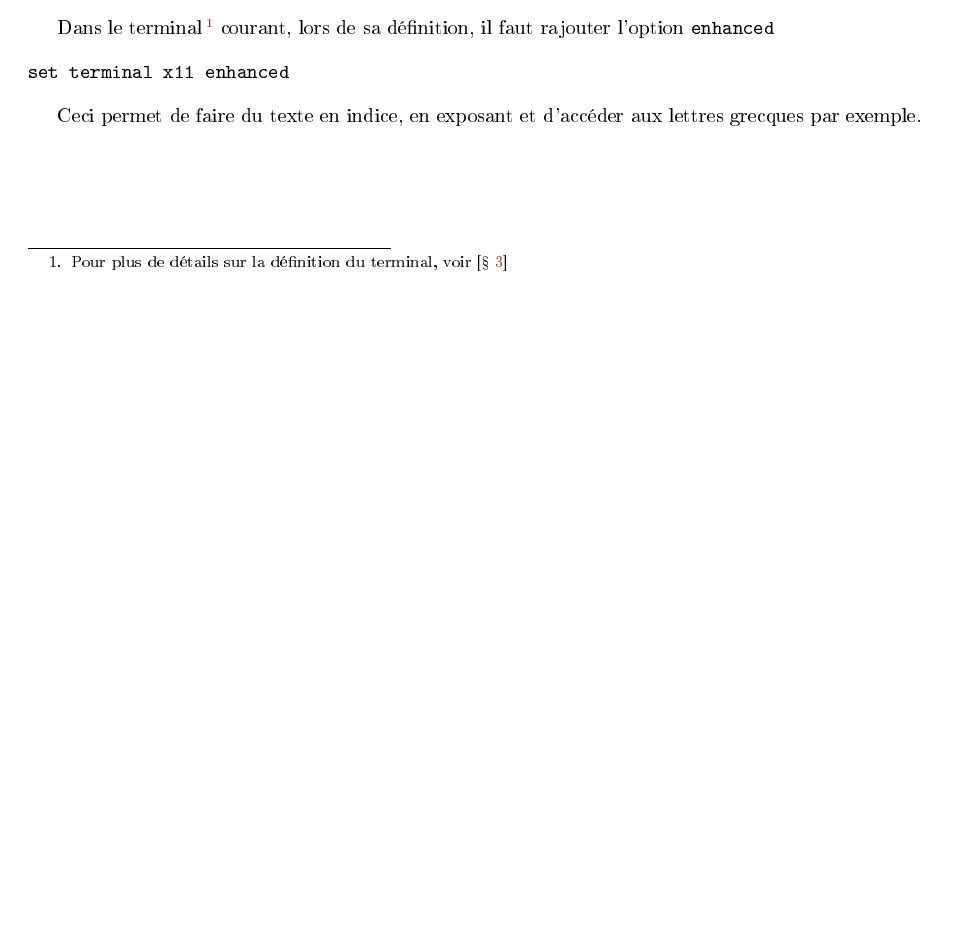
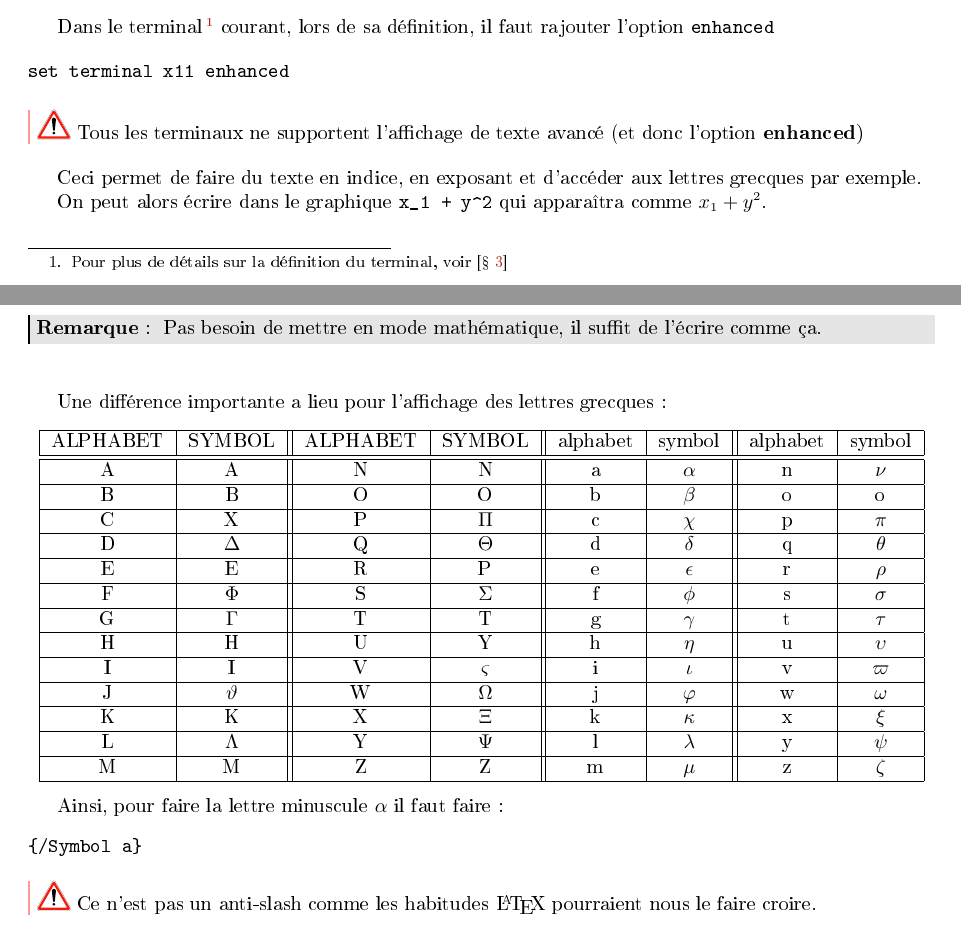
Before and after one commit to sanyaade-teachings/autiwa-tutorials, a LaTeX document (gnuplot/aide-memoire-gnuplot.tex): part of page 3 of 3 before the commit and two parts of pages 3 and 4 of 4 after it, the two joined at a grey line, cut so that both start at the same text, the shorter picture padded with empty space. The pictures show the PDF file gnuplot/aide-memoire-gnuplot.pdf that the author committed with the source.

Commit message:
gnuplot: rajout des lettres grecques
git-svn-id: https://autiwa-tutorials.googlecode.com/svn/trunk@60 0dbe97c4-82fb-7826-aa11-3c1593e05550

```diff
--- a/gnuplot/aide-memoire-gnuplot.tex
+++ b/gnuplot/aide-memoire-gnuplot.tex
@@ -141,7 +141,28 @@ Dans le terminal\footnote{Pour plus de détails sur la définition du terminal,
 set terminal x11 enhanced
 \end{verbatim}
 
+\begin{attention}
+Tous les terminaux ne supportent l'affichage de texte avancé (et donc l'option \textbf{enhanced})
+\end{attention}
+
+
 Ceci permet de faire du texte en indice, en exposant et d'accéder aux lettres grecques par exemple.
 
-%TODO rajouter la liste des lettres grecques et comment les afficher.
+On peut alors écrire dans le graphique \verb|x_1 + y^2| qui apparaîtra comme $x_1 + y^2$.
 
+\begin{remarque}
+Pas besoin de mettre en mode mathématique, il suffit de l'écrire comme ça.
+\end{remarque}
+
+
+\bigskip
+
+Une différence importante a lieu pour l'affichage des lettres grecques :
+\begin{center}
+\begin{tabular}{*{4}{|c|c|}}
+\hline
+ALPHABET  & SYMBOL  & ALPHABET  & SYMBOL  & alphabet  & symbol  & alphabet  & symbol \\\hline\hline
+A  & A  & N  & N  & a  & $\alpha$  & n  & $\nu$\\\hline
+B  & B  & O  & O  & b  & $\beta$  & o  & o\\\hline
+C  & X  & P  & $\Pi$  & c  & $\chi$  & p  & $\pi$\\\hline
+D  & $\Delta$  & Q  & $\Theta$  & d  & $\delta$  & q  & $\theta$\\\hline
@@ -148,3 +177,15 @@ Ceci permet de faire du texte en indice, en exposant et d'accéder aux lettres g
+M  & M  & Z  & Z  & m  & $\mu$  & z  & $\zeta $\\\hline
+\end{tabular}
+\end{center}
+
+Ainsi, pour faire la lettre minuscule $\alpha$ il faut faire :
+\begin{verbatim}
+{/Symbol a}
+\end{verbatim}
+
+\begin{attention}
+Ce n'est pas un anti-slash comme les habitudes \LaTeX{} pourraient nous le faire croire.
+\end{attention}
 
 
 
```
Also changed, not shown: gnuplot/aide-memoire-gnuplot.pdf, gnuplot/aide-memoire-gnuplot.tex (8 more changed lines).
